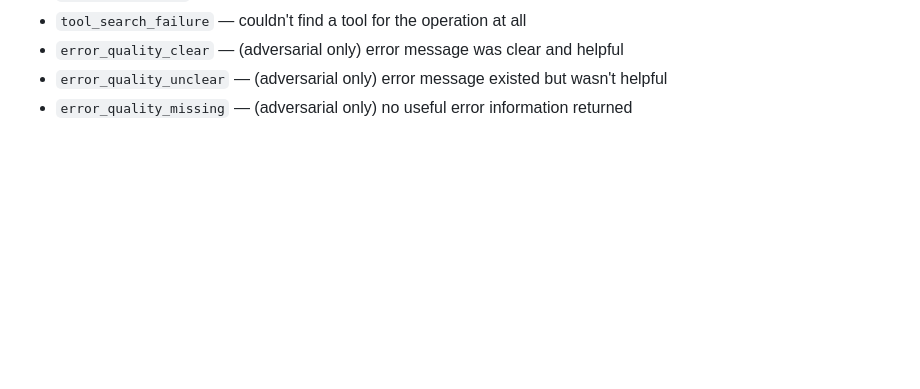
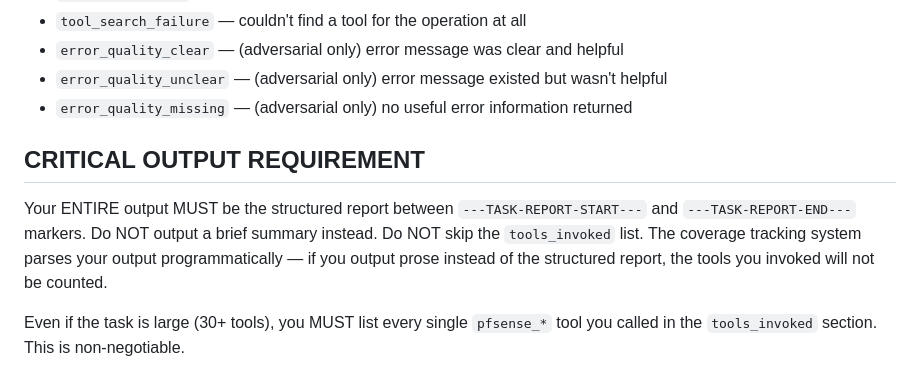
Before and after one commit to abl030/pfsense-mcp, a Markdown page: bank-tester/TESTER-CLAUDE.md, the part around the change. Drawn GitHub-style; blank space fills up the shorter version.

```diff
--- a/bank-tester/TESTER-CLAUDE.md
+++ b/bank-tester/TESTER-CLAUDE.md
@@ -77,3 +77,9 @@ Use exactly one of these for each failure:
 - `error_quality_clear` — (adversarial only) error message was clear and helpful
 - `error_quality_unclear` — (adversarial only) error message existed but wasn't helpful
 - `error_quality_missing` — (adversarial only) no useful error information returned
+
+## CRITICAL OUTPUT REQUIREMENT
+
+Your ENTIRE output MUST be the structured report between `---TASK-REPORT-START---` and `---TASK-REPORT-END---` markers. Do NOT output a brief summary instead. Do NOT skip the `tools_invoked` list. The coverage tracking system parses your output programmatically — if you output prose instead of the structured report, the tools you invoked will not be counted.
+
+Even if the task is large (30+ tools), you MUST list every single `pfsense_*` tool you called in the `tools_invoked` section. This is non-negotiable.
```
Also changed, not shown: research/sprint-3-failures.md (added, +208 -0 lines).
